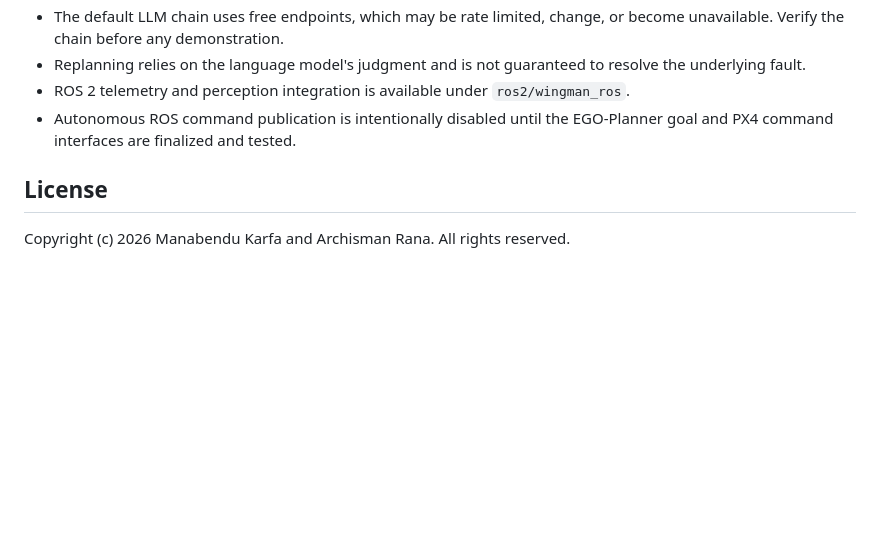
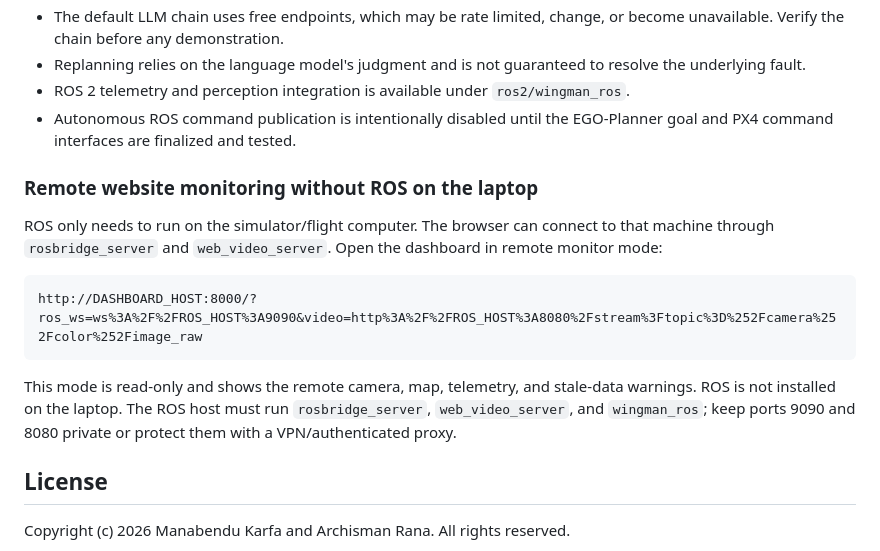
Before and after one commit to Manabendu-ai/WingMan, a Markdown page: README.md, the part around the change. GitHub-like rendering; blank space fills up the shorter version.

Commit message:
updated readme one

````diff
--- a/README.md
+++ b/README.md
@@ -269,6 +269,21 @@ ros2/
 - Autonomous ROS command publication is intentionally disabled until the
   EGO-Planner goal and PX4 command interfaces are finalized and tested.
 
+### Remote website monitoring without ROS on the laptop
+
+ROS only needs to run on the simulator/flight computer. The browser can
+connect to that machine through `rosbridge_server` and `web_video_server`.
+Open the dashboard in remote monitor mode:
+
+```text
+http://DASHBOARD_HOST:8000/?ros_ws=ws%3A%2F%2FROS_HOST%3A9090&video=http%3A%2F%2FROS_HOST%3A8080%2Fstream%3Ftopic%3D%252Fcamera%252Fcolor%252Fimage_raw
+```
+
+This mode is read-only and shows the remote camera, map, telemetry, and
+stale-data warnings. ROS is not installed on the laptop. The ROS host must
+run `rosbridge_server`, `web_video_server`, and `wingman_ros`; keep ports
+9090 and 8080 private or protect them with a VPN/authenticated proxy.
+
 ## License
 
 Copyright (c) 2026 Manabendu Karfa and Archisman Rana. All rights reserved.
````
